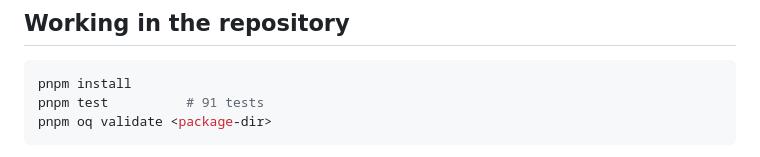
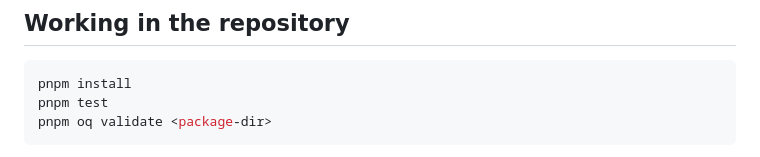
Before and after one commit to FHIR-IQ/openquality, a Markdown page: CONTRIBUTING.md, the part around the change. Rendered like a GitHub page.

````diff
--- a/CONTRIBUTING.md
+++ b/CONTRIBUTING.md
@@ -81,7 +81,7 @@ strengthen the corpus. Reviewing is how contributors earn maintainer status —
 
 ```bash
 pnpm install
-pnpm test          # 91 tests
+pnpm test
 pnpm oq validate <package-dir>
 ```
 
````
Also changed, not shown: README.md (+23 -20 lines).
